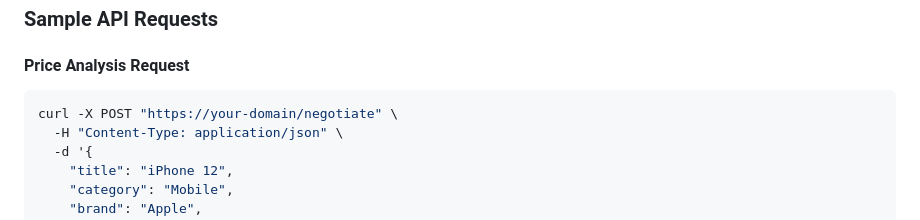
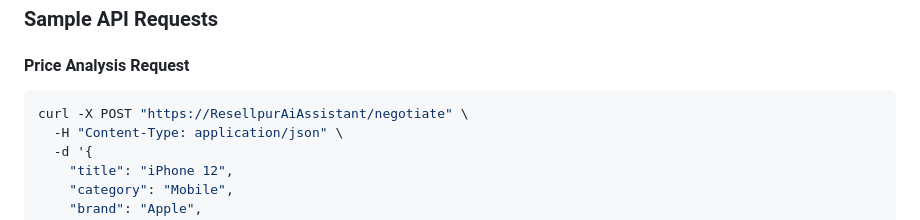
Before and after one commit to JMadhan1/ResellPut_AIMarket_Assisstant, a Markdown page: README.md, the part around the change printed below. GitHub-like rendering.

````diff
--- a/README.md
+++ b/README.md
@@ -160,7 +160,7 @@ uvicorn api.main:app --host 0.0.0.0 --port 8000 --reload
 
 #### Price Analysis Request
 ```bash
-curl -X POST "https://your-domain/negotiate" \
+curl -X POST "https://ResellpurAiAssistant/negotiate" \
   -H "Content-Type: application/json" \
   -d '{
     "title": "iPhone 12",
````
Also changed, not shown: other parts of README.md (+1 -1 lines).
